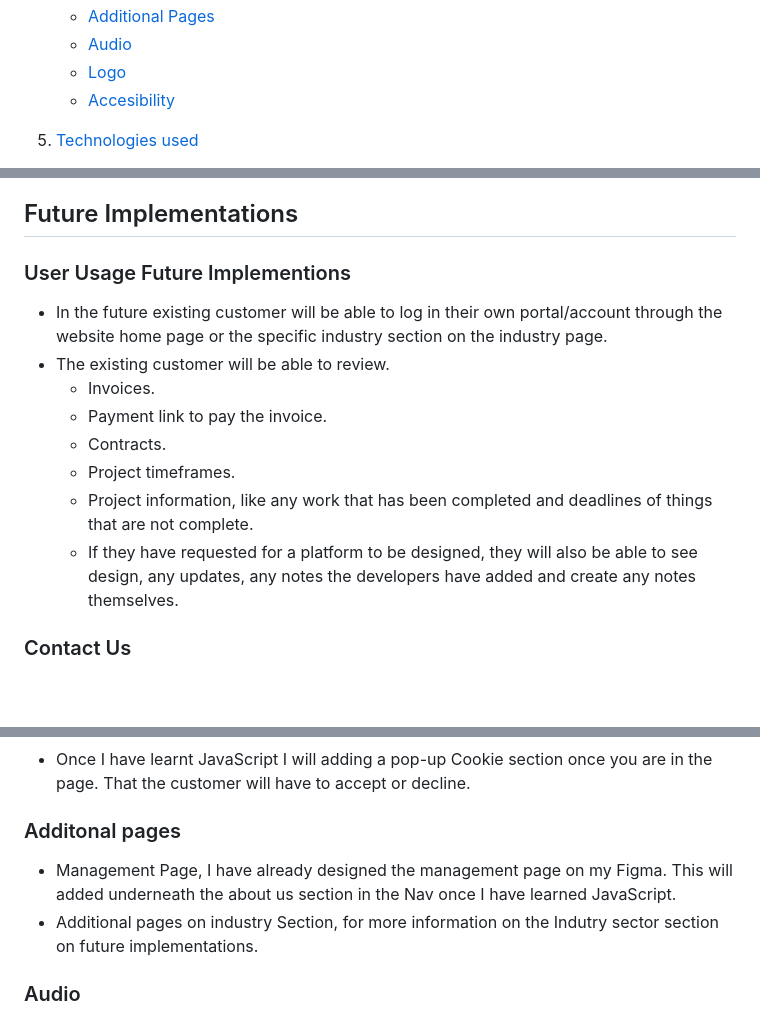
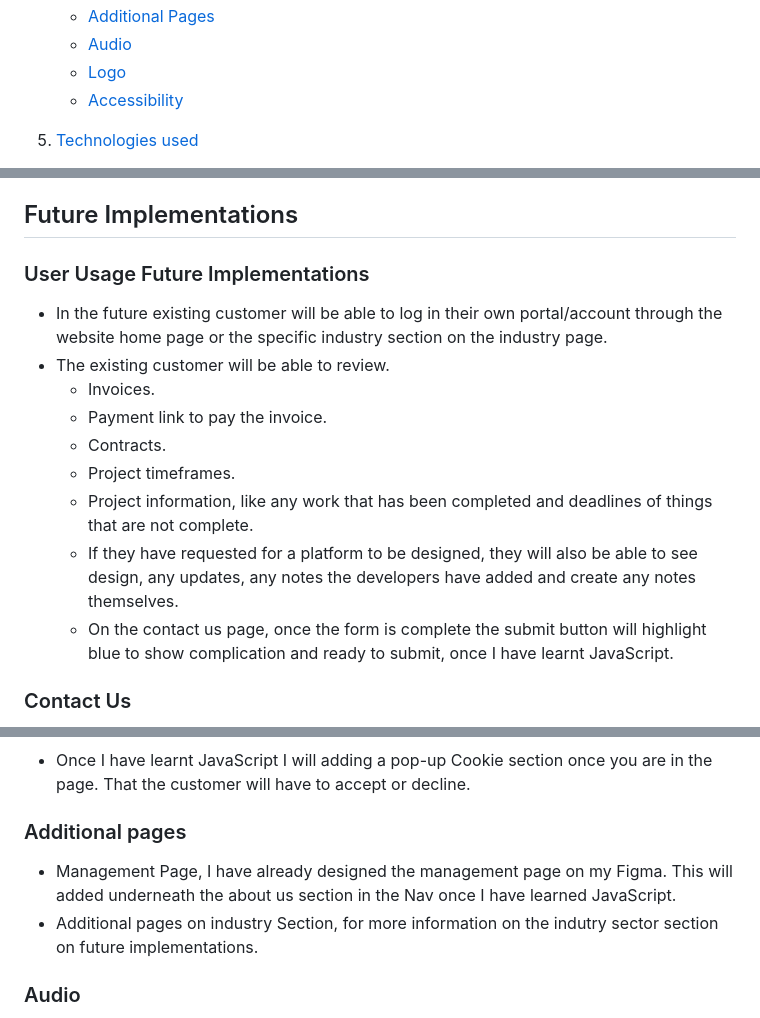
Before and after one commit to samanthamoss87/Project-1, a Markdown page: README.md, 3 parts joined by grey strips. GitHub-like rendering; blank space fills up the shorter version.

Commit message:
added one last item to the readme future implementations

```diff
--- a/README.md
+++ b/README.md
@@ -40,7 +40,7 @@
     - [Additional Pages](#additonal-pages)
     - [Audio](#audio)
     - [Logo](#logo)
-    - [Accesibility](#accessibility)
+    - [Accessibility](#accessibility)
 4. [Technologies used](#technologies-used)
     - [Languages](#languages)
     - [Libraries](#libraries)
@@ -324,7 +324,7 @@ The Business Goals of RS Vision Consulting are:
 
 ## Future Implementations
 
-### User Usage Future Implementions
+### User Usage Future Implementations
 
 -  In the future existing customer will be able to log in their own portal/account through the website home page or the specific industry section on the industry page.
 - The existing customer will be able to review.
@@ -334,6 +334,7 @@ The Business Goals of RS Vision Consulting are:
     - Project timeframes.
     - Project information, like any work that has been completed and deadlines of things that are not complete.
     - If they have requested for a platform to be designed, they will also be able to see design, any updates, any notes the developers have added and create any notes themselves.
+    - On the contact us page, once the form is complete the submit button will highlight blue to show complication and ready to submit, once I have learnt JavaScript.
 
 ### Contact Us
 
@@ -361,10 +362,10 @@ The Business Goals of RS Vision Consulting are:
 
 - Once I have learnt JavaScript I will adding a pop-up Cookie section once you are in the page. That the customer will have to accept or decline.
 
-### Additonal pages
+### Additional pages
 
 - Management Page, I have already designed the management page on my Figma. This will added underneath the about us section in the Nav once I have learned JavaScript.
-- Additional pages on industry Section, for more information on the Indutry sector section on future implementations.
+- Additional pages on industry Section, for more information on the indutry sector section on future implementations.
 
 ### Audio
 
```
Also changed, not shown: other parts of README.md (+2 -2 lines), README.bak.md (deleted, +0 -110 lines).
